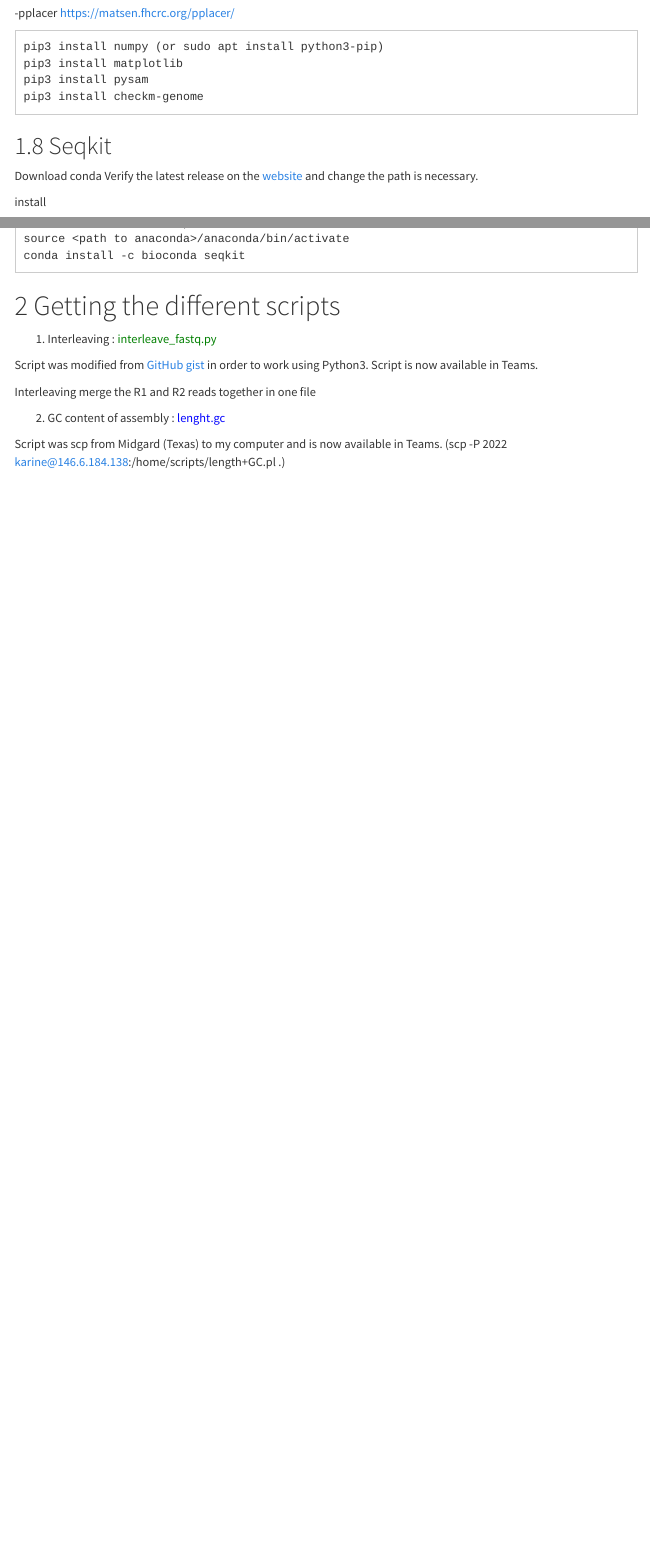
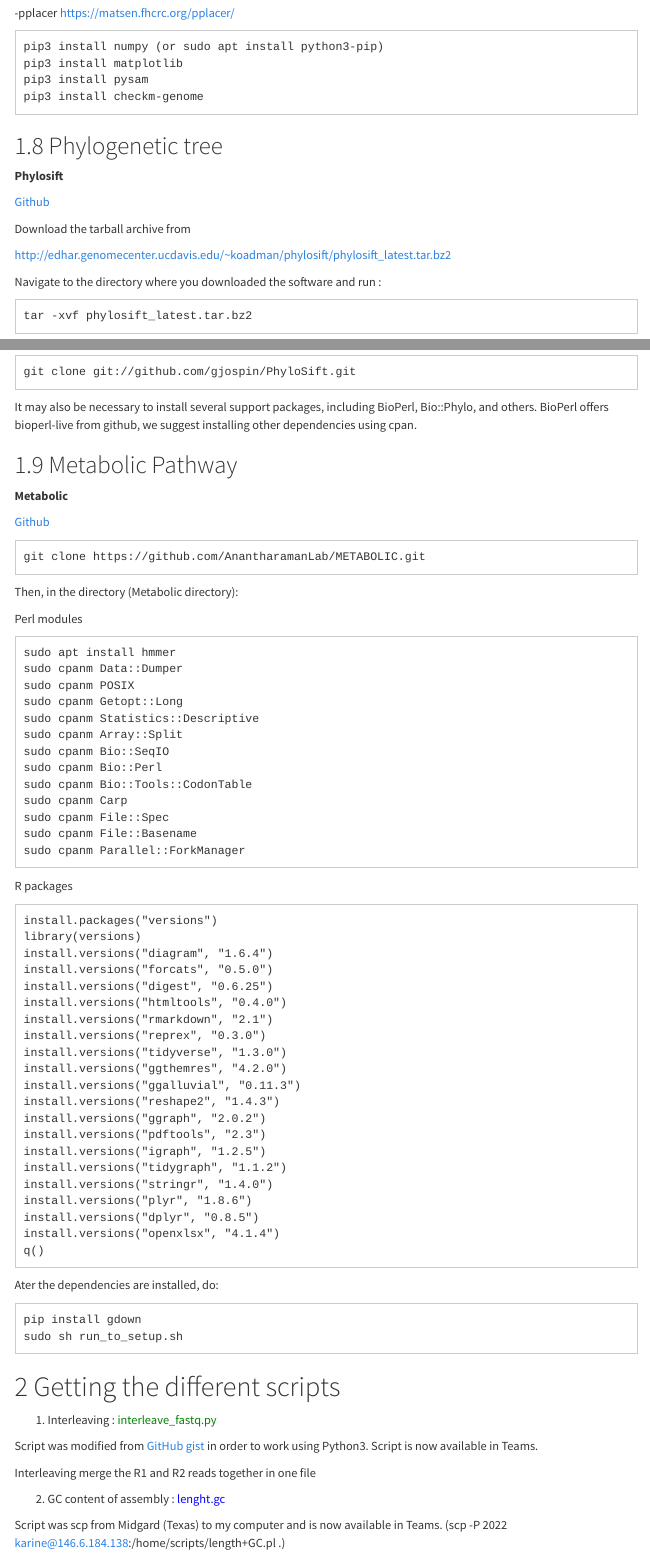
Before and after one commit to labolazar/server_setup, an R Markdown document (Titan_setup.Rmd): the page in a window 1100 px wide, from 1980 px down, and a second part further down, joined at a grey line. Rendered offline with R 4.5, knitr and Pandoc, with nearby package versions; menus at the side of the page are left out.

Commit message:
Create Titan_setup.Rmd

````diff
--- a/Titan_setup.Rmd
+++ b/Titan_setup.Rmd
@@ -135,9 +135,14 @@ pip3 install pysam
 pip3 install checkm-genome
 ```
 
-## Seqkit
+## Phylogenetic tree
 
-Download conda
-Verify the latest release on the [website](https://repo.anaconda.com/archive/) and change the path is necessary.
+**Phylosift**
 
-install
+[Github](https://github.com/gjospin/PhyloSift)
+
+Download the tarball archive from
+
+   http://edhar.genomecenter.ucdavis.edu/~koadman/phylosift/phylosift_latest.tar.bz2
+
+Navigate to the directory where you downloaded the software and run :
@@ -147,2 +151 @@ bash ~/anaconda.sh -b -p $HOME/anaconda
-source <path to anaconda>/anaconda/bin/activate
-conda install -c bioconda seqkit
+tar -xvf phylosift_latest.tar.bz2
@@ -149,3 +195,66 @@ conda install -c bioconda seqkit
+git clone git://github.com/gjospin/PhyloSift.git
+```
+
+It may also be necessary to install several support packages,
+including BioPerl, Bio::Phylo, and others. BioPerl offers bioperl-live from github,
+we suggest installing other dependencies using cpan.
+
+## Metabolic Pathway
+
+**Metabolic**
+
+[Github](https://github.com/AnantharamanLab/METABOLIC#install_instructions)
+
+```
+git clone https://github.com/AnantharamanLab/METABOLIC.git
+```
+Then, in the directory (Metabolic directory):
+
+Perl modules
+```
+sudo apt install hmmer
+sudo cpanm Data::Dumper
+sudo cpanm POSIX
+sudo cpanm Getopt::Long
+sudo cpanm Statistics::Descriptive
+sudo cpanm Array::Split
+sudo cpanm Bio::SeqIO
+sudo cpanm Bio::Perl
+sudo cpanm Bio::Tools::CodonTable
+sudo cpanm Carp
+sudo cpanm File::Spec
+sudo cpanm File::Basename
+sudo cpanm Parallel::ForkManager
+```
+
+R packages
+```
+install.packages("versions")
+library(versions)
+install.versions("diagram", "1.6.4")
+install.versions("forcats", "0.5.0")
+install.versions("digest", "0.6.25")
+install.versions("htmltools", "0.4.0")
+install.versions("rmarkdown", "2.1")
+install.versions("reprex", "0.3.0")
+install.versions("tidyverse", "1.3.0")
+install.versions("ggthemres", "4.2.0")
+install.versions("ggalluvial", "0.11.3")
+install.versions("reshape2", "1.4.3")
+install.versions("ggraph", "2.0.2")
+install.versions("pdftools", "2.3")
+install.versions("igraph", "1.2.5")
+install.versions("tidygraph", "1.1.2")
+install.versions("stringr", "1.4.0")
+install.versions("plyr", "1.8.6")
+install.versions("dplyr", "0.8.5")
+install.versions("openxlsx", "4.1.4")
+q()
+```
+Ater the dependencies are installed, do:
+```
+pip install gdown
+sudo sh run_to_setup.sh
 ```
 
 # Getting the different scripts
````
Also changed, not shown: Titan_setup.Rmd (46 more changed lines).
